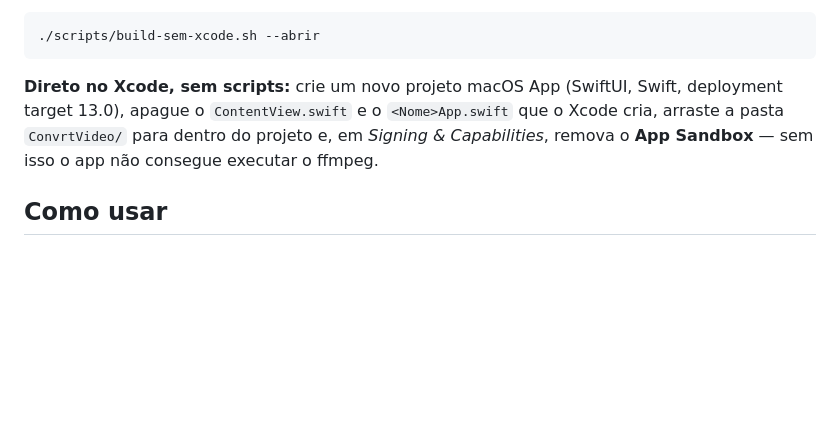
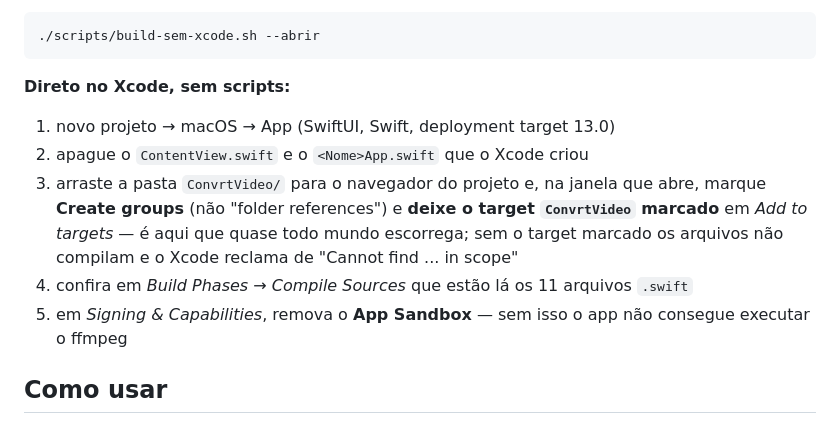
Before and after one commit to eckermann33/conversor-de-arquivos, a Markdown page: macos/README.md, the part around one of its changes. GitHub-like rendering; blank space fills up the shorter version.

````diff
--- a/macos/README.md
+++ b/macos/README.md
@@ -75,11 +75,18 @@ brew install xcodegen
 ./scripts/build-sem-xcode.sh --abrir
 ```
 
-**Direto no Xcode, sem scripts:** crie um novo projeto macOS App (SwiftUI,
-Swift, deployment target 13.0), apague o `ContentView.swift` e o
-`<Nome>App.swift` que o Xcode cria, arraste a pasta `ConvrtVideo/` para dentro do
-projeto e, em *Signing & Capabilities*, remova o **App Sandbox** — sem isso o app
-não consegue executar o ffmpeg.
+**Direto no Xcode, sem scripts:**
+
+1. novo projeto → macOS → App (SwiftUI, Swift, deployment target 13.0)
+2. apague o `ContentView.swift` e o `<Nome>App.swift` que o Xcode criou
+3. arraste a pasta `ConvrtVideo/` para o navegador do projeto e, na janela que
+   abre, marque **Create groups** (não "folder references") e **deixe o target
+   `ConvrtVideo` marcado** em *Add to targets* — é aqui que quase todo mundo
+   escorrega; sem o target marcado os arquivos não compilam e o Xcode reclama de
+   "Cannot find ... in scope"
+4. confira em *Build Phases → Compile Sources* que estão lá os 11 arquivos `.swift`
+5. em *Signing & Capabilities*, remova o **App Sandbox** — sem isso o app não
+   consegue executar o ffmpeg
 
 ## Como usar
 
````
Also changed, not shown: other parts of macos/README.md (+50 -0 lines).
